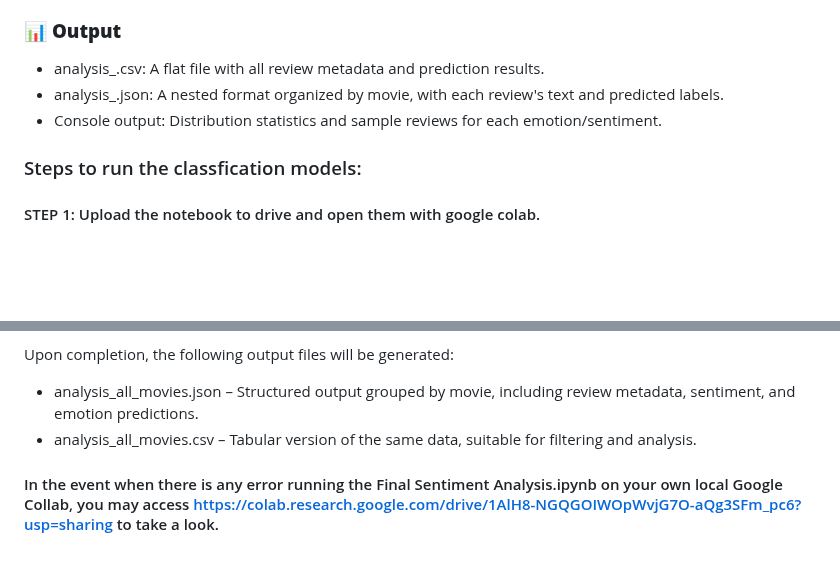
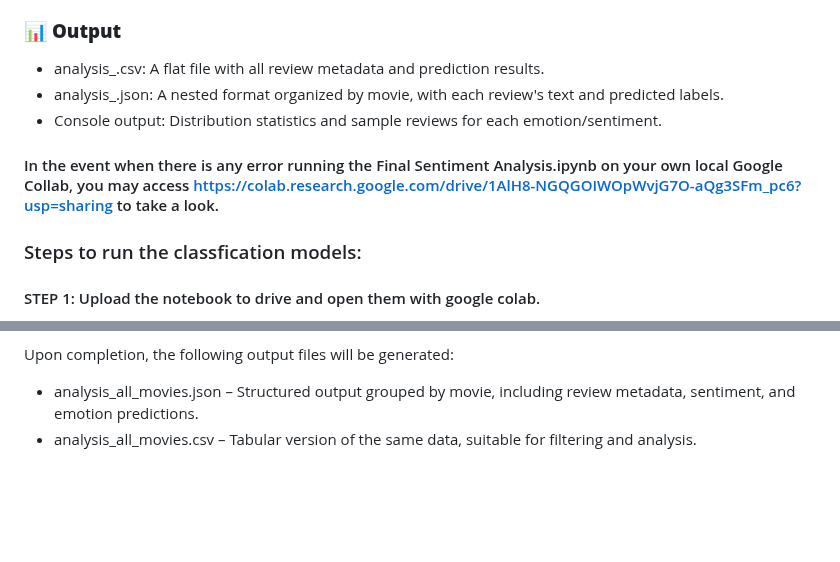
Before and after one commit to hackermanrunzzz/SC4021-Information-Retrieval-Assignment, a Markdown page: sentiment_analysis/README.md, 2 parts joined by grey strips. Rendered like a GitHub page; blank space fills up the shorter version.

```diff
--- a/sentiment_analysis/README.md
+++ b/sentiment_analysis/README.md
@@ -48,6 +48,8 @@ Tokenizers of the models handle:
 * analysis_.json: A nested format organized by movie, with each review's text and predicted labels.
 * Console output: Distribution statistics and sample reviews for each emotion/sentiment.
 
+#### In the event when there is any error running the Final Sentiment Analysis.ipynb on your own local Google Collab, you may access https://colab.research.google.com/drive/1AlH8-NGQGOIWOpWvjG7O-aQg3SFm_pc6?usp=sharing to take a look.
+
 ### Steps to run the classfication models:
 #### STEP 1: Upload the notebook to drive and open them with google colab.
 The folder contains the Jupyter notebook, namely "Final Sentiment Analysis.ipynb". To run the notebooks, we will need TPU hardware accelerator as well as the built-in environment of google colab. Therefore, rather than running on the local machine, using google colab to execute these notebooks is recommended.
@@ -82,5 +84,3 @@ To explore the workflow more quickly, you may choose to analyze a single movie b
 Upon completion, the following output files will be generated:
 - analysis_all_movies.json – Structured output grouped by movie, including review metadata, sentiment, and emotion predictions.
 - analysis_all_movies.csv – Tabular version of the same data, suitable for filtering and analysis.
-
-#### In the event when there is any error running the Final Sentiment Analysis.ipynb on your own local Google Collab, you may access https://colab.research.google.com/drive/1AlH8-NGQGOIWOpWvjG7O-aQg3SFm_pc6?usp=sharing to take a look.
```
